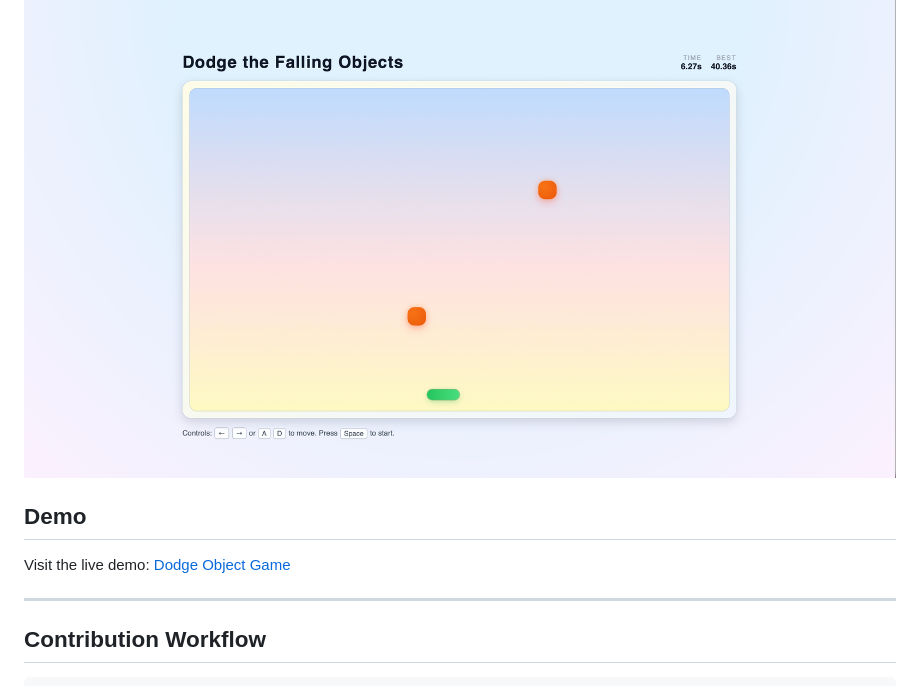
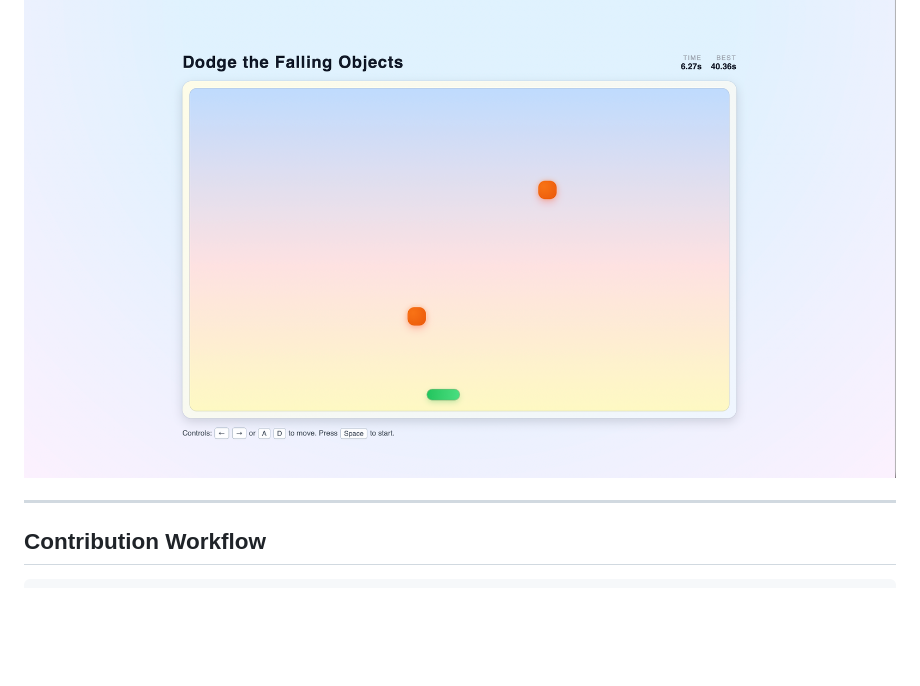
Before and after one commit to saral-gupta7/dodge-objects, a Markdown page: README.md, the part around the change. GitHub-like rendering; blank space fills up the shorter version.

```diff
--- a/README.md
+++ b/README.md
@@ -25,10 +25,6 @@ This project is part of **IIEST, Shibpur's** **[Winter of Open Source](https://w
 <p align="center">
   <img src="assets/image.png" alt="Dodge Object Game Interface" width="1000">
 </p>
-
-## Demo
-
-Visit the live demo: [Dodge Object Game](https://dodge-object-game.vercel.app)
 
 ---
 
```
